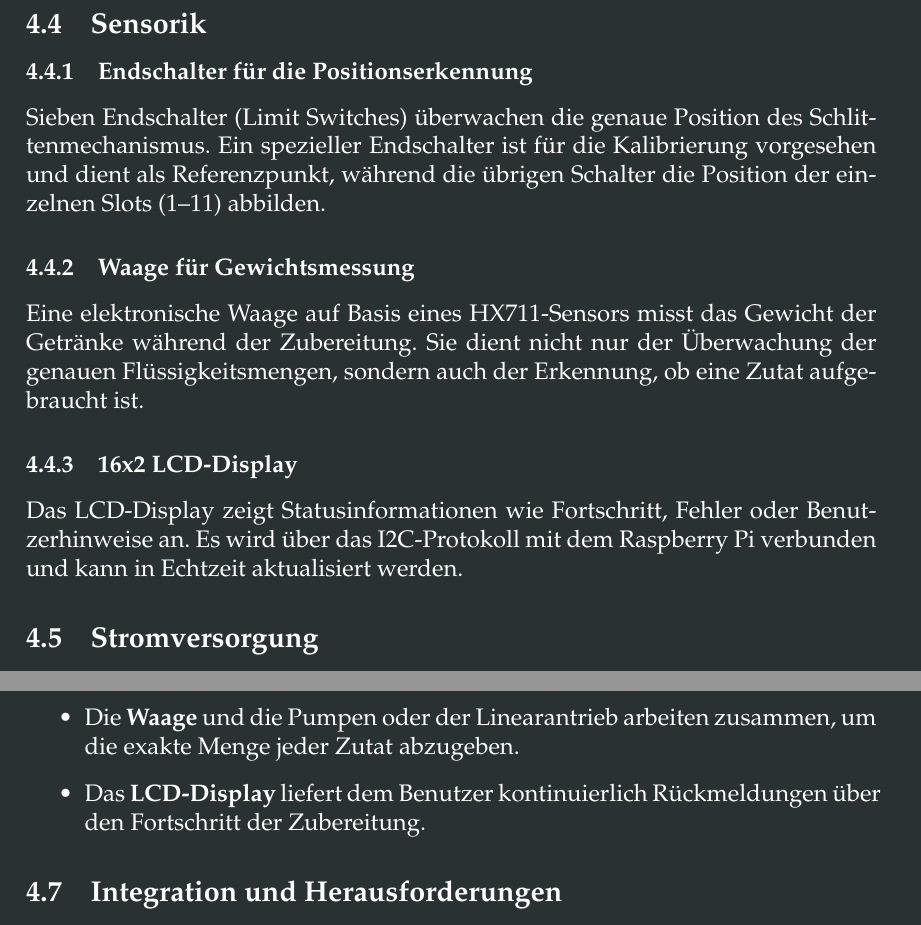
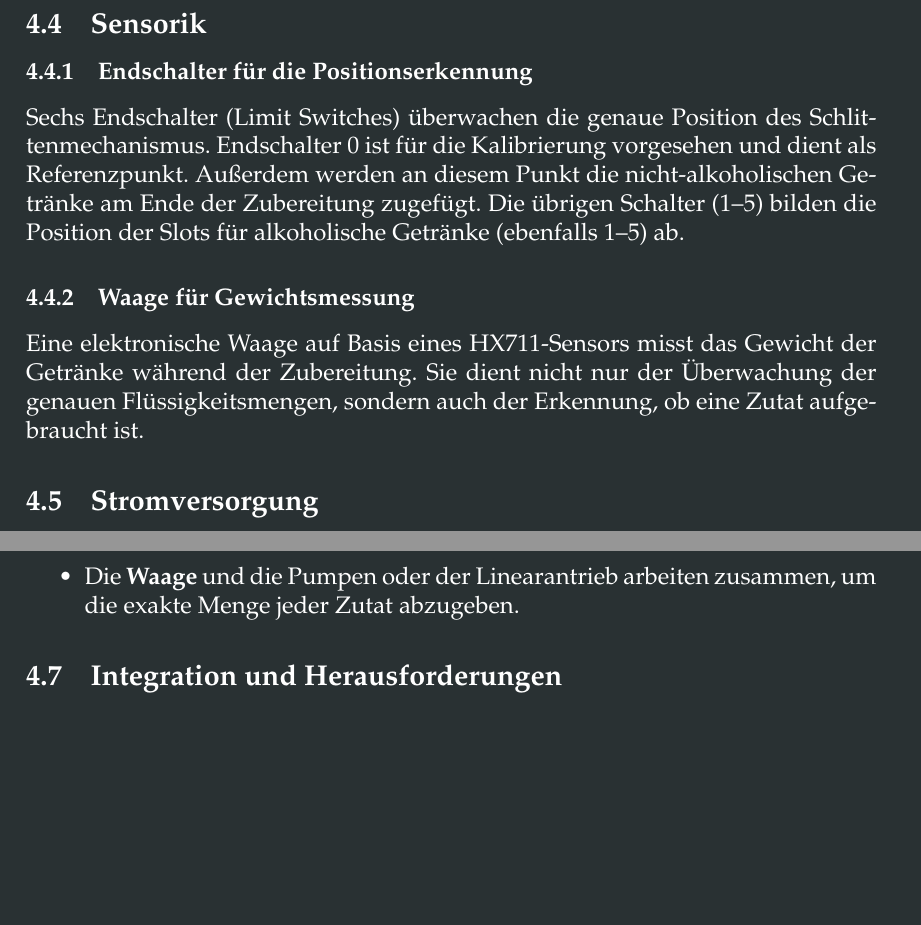
Before and after one commit to mingo-git/Smartender, a LaTeX paper (Docs/main.tex, which reads Docs/sections/04_umsetzung_hardware.tex): two parts of page 13 of 34 before the commit and two parts of page 13 of 33 after it, joined at a grey line, cut so that both start at the same text, the shorter picture padded with empty space. Compiled offline with pdfLaTeX.

Commit message:
chapter hardware überarbeitet

```diff
--- a/Docs/sections/04_umsetzung_hardware.tex
+++ b/Docs/sections/04_umsetzung_hardware.tex
@@ -16,13 +16,10 @@ Sechs Membranpumpen sind für die Abgabe von nicht-alkoholischen Zutaten zustän
 
 \subsection{Sensorik}
 \subsubsection{Endschalter für die Positionserkennung}
-Sieben Endschalter (Limit Switches) überwachen die genaue Position des Schlittenmechanismus. Ein spezieller Endschalter ist für die Kalibrierung vorgesehen und dient als Referenzpunkt, während die übrigen Schalter die Position der einzelnen Slots (1--11) abbilden.
+Sechs Endschalter (Limit Switches) überwachen die genaue Position des Schlittenmechanismus. Endschalter 0 ist für die Kalibrierung vorgesehen und dient als Referenzpunkt. Außerdem werden an diesem Punkt die nicht-alkoholischen Getränke am Ende der Zubereitung zugefügt. Die übrigen Schalter (1--5) bilden die Position der Slots für alkoholische Getränke (ebenfalls 1--5) ab.
 
 \subsubsection{Waage für Gewichtsmessung}
 Eine elektronische Waage auf Basis eines HX711-Sensors misst das Gewicht der Getränke während der Zubereitung. Sie dient nicht nur der Überwachung der genauen Flüssigkeitsmengen, sondern auch der Erkennung, ob eine Zutat aufgebraucht ist.
-
-\subsubsection{16x2 LCD-Display}
-Das LCD-Display zeigt Statusinformationen wie Fortschritt, Fehler oder Benutzerhinweise an. Es wird über das I2C-Protokoll mit dem Raspberry Pi verbunden und kann in Echtzeit aktualisiert werden.
 
 \subsection{Stromversorgung}
 Die gesamte Hardware wird von einem \textbf{24V-Netzteil} mit ausreichender Leistung (mindestens 3A) versorgt. Ein \textbf{Step-Down-Spannungsregler} wandelt die Spannung auf 5V für den Raspberry Pi und weitere elektronische Komponenten um. Zur Vermeidung von Spannungsschwankungen und elektromagnetischen Störungen wurden \textbf{Kondensatoren} integriert, die die Stabilität der Stromversorgung sicherstellen.
@@ -32,7 +29,6 @@ Alle Hardwarekomponenten arbeiten nahtlos zusammen, um die Zubereitung eines Coc
 \begin{itemize}
     \item Die \textbf{Positionserkennung} sorgt dafür, dass der Schlitten immer die korrekte Position ansteuert.
     \item Die \textbf{Waage} und die Pumpen oder der Linearantrieb arbeiten zusammen, um die exakte Menge jeder Zutat abzugeben.
-    \item Das \textbf{LCD-Display} liefert dem Benutzer kontinuierlich Rückmeldungen über den Fortschritt der Zubereitung.
 \end{itemize}
 
 \subsection{Integration und Herausforderungen}
```
Also changed, not shown: Docs/sections/04_umsetzung_hardware.tex (4 more changed lines).
